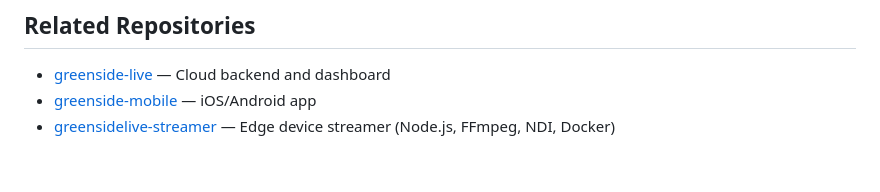
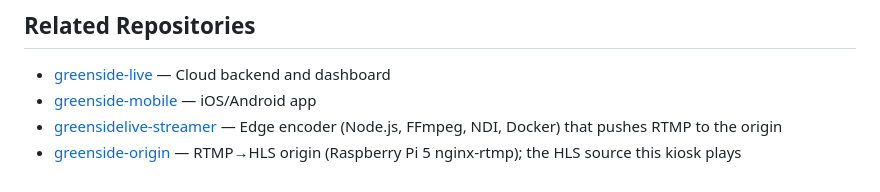
Before and after one commit to 9valleb9/greenside-player, a Markdown page: README.md, the part around the change. GitHub-like rendering.

```diff
--- a/README.md
+++ b/README.md
@@ -378,4 +378,5 @@ Edit `/opt/greenside-player/config.env` and set `ROTATION=90` (or 180, 270), the
 
 - [greenside-live](https://github.com/9valleb9/greenside-live) — Cloud backend and dashboard
 - [greenside-mobile](https://github.com/9valleb9/greenside-mobile) — iOS/Android app
-- [greensidelive-streamer](https://github.com/9valleb9/greensidelive-streamer) — Edge device streamer (Node.js, FFmpeg, NDI, Docker)
+- [greensidelive-streamer](https://github.com/9valleb9/greensidelive-streamer) — Edge encoder (Node.js, FFmpeg, NDI, Docker) that pushes RTMP to the origin
+- [greenside-origin](https://github.com/9valleb9/greenside-origin) — RTMP→HLS origin (Raspberry Pi 5 nginx-rtmp); the HLS source this kiosk plays
```
Also changed, not shown: CLAUDE.md (+5 -3 lines).
